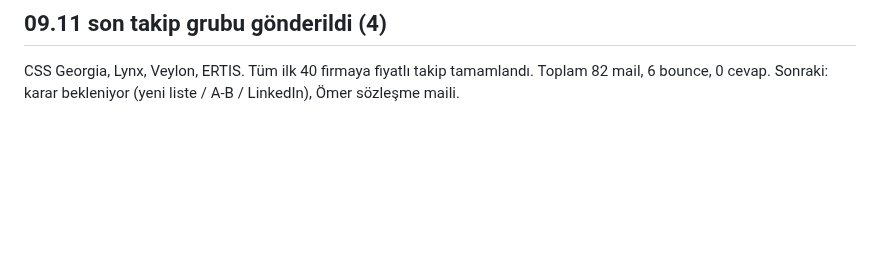
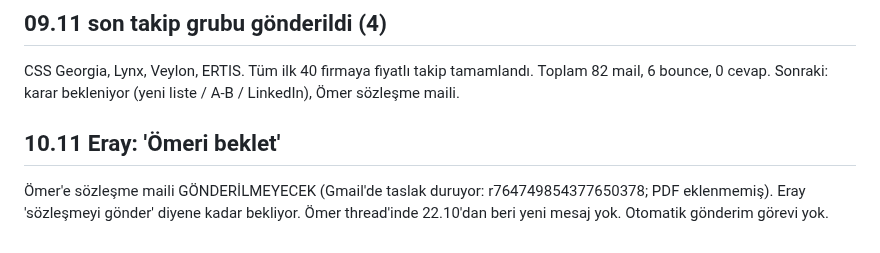
Before and after one commit to kahiyecoffee-del/Li, a Markdown page: kkd-ticaret/00-durum.md, the part around the change. Rendered like a GitHub page; blank space fills up the shorter version.

Commit message:
Ömer sözleşme maili beklemede
Co-Authored-By: Claude Sonnet 5.5 <noreply@anthropic.com>
Claude-Session: https://claude.ai/code/session_01J8EKPDpd9hBg34PT2K2R8X

```diff
--- a/kkd-ticaret/00-durum.md
+++ b/kkd-ticaret/00-durum.md
@@ -149,3 +149,6 @@ SSTC, Encore, Mubarakiya, Frontline, Evrohem, ProSafety (fiyatlı, thread'de; ce
 
 ## 09.11 son takip grubu gönderildi (4)
 CSS Georgia, Lynx, Veylon, ERTIS. Tüm ilk 40 firmaya fiyatlı takip tamamlandı. Toplam 82 mail, 6 bounce, 0 cevap. Sonraki: karar bekleniyor (yeni liste / A-B / LinkedIn), Ömer sözleşme maili.
+
+## 10.11 Eray: 'Ömeri beklet'
+Ömer'e sözleşme maili GÖNDERİLMEYECEK (Gmail'de taslak duruyor: r764749854377650378; PDF eklenmemiş). Eray 'sözleşmeyi gönder' diyene kadar bekliyor. Ömer thread'inde 22.10'dan beri yeni mesaj yok. Otomatik gönderim görevi yok.
```
